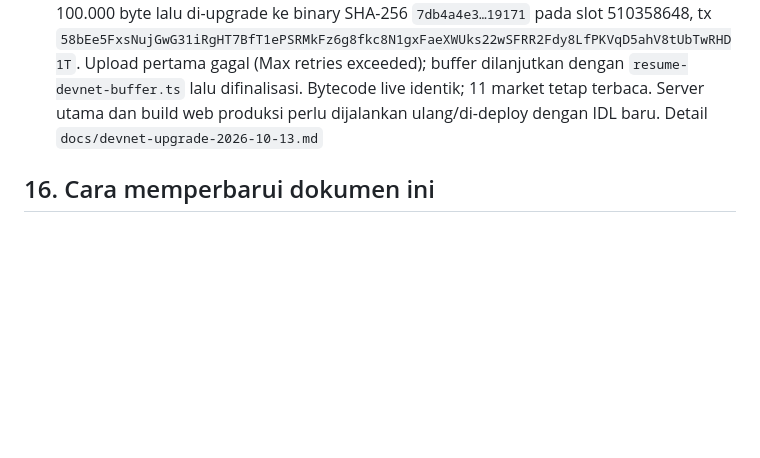
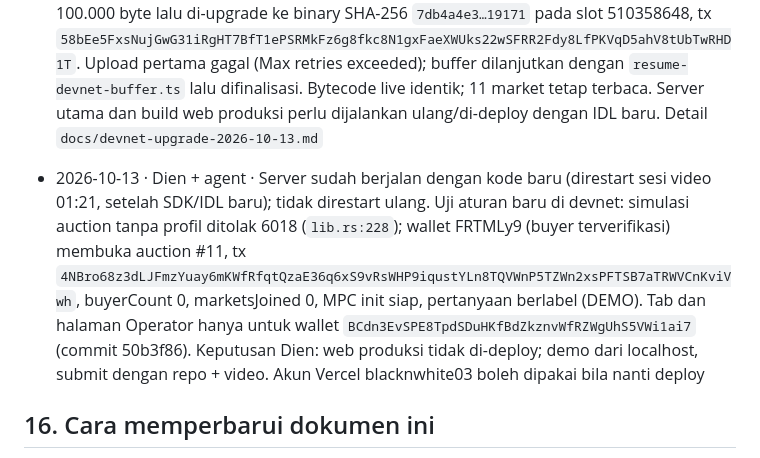
Before and after one commit to scientivan/Bisik, a Markdown page: task-tracker.md, the part around the change. Rendered like a GitHub page; blank space fills up the shorter version.

Commit message:
docs: devnet rule check and deployment decision

```diff
--- a/task-tracker.md
+++ b/task-tracker.md
@@ -986,6 +986,8 @@ Hanya ditambah, jangan dihapus. Format: `waktu WIB · siapa · apa · bukti/path
 
 - 2026-10-13 01:xx WIB · agent · Atas persetujuan Dien: commit a5a3cc5 sebagai titik pemulihan; e2e MPC localnet (`arcium test --skip-build`) lulus termasuk assertion BuyerRecord dan penolakan auction oleh creator tak terverifikasi; devnet di-extend 100.000 byte lalu di-upgrade ke binary SHA-256 `7db4a4e3…19171` pada slot 510358648, tx `58bEe5FxsNujGwG31iRgHT7BfT1ePSRMkFz6g8fkc8N1gxFaeXWUks22wSFRR2Fdy8LfPKVqD5ahV8tUbTwRHD1T`. Upload pertama gagal (Max retries exceeded); buffer dilanjutkan dengan `resume-devnet-buffer.ts` lalu difinalisasi. Bytecode live identik; 11 market tetap terbaca. Server utama dan build web produksi perlu dijalankan ulang/di-deploy dengan IDL baru. Detail `docs/devnet-upgrade-2026-10-13.md`
 
+- 2026-10-13 · Dien + agent · Server sudah berjalan dengan kode baru (direstart sesi video 01:21, setelah SDK/IDL baru); tidak direstart ulang. Uji aturan baru di devnet: simulasi auction tanpa profil ditolak 6018 (`lib.rs:228`); wallet FRTMLy9 (buyer terverifikasi) membuka auction #11, tx `4NBro68z3dLJFmzYuay6mKWfRfqtQzaE36q6xS9vRsWHP9iqustYLn8TQVWnP5TZWn2xsPFTSB7aTRWVCnKviVwh`, buyerCount 0, marketsJoined 0, MPC init siap, pertanyaan berlabel (DEMO). Tab dan halaman Operator hanya untuk wallet `BCdn3EvSPE8TpdSDuHKfBdZkznvWfRZWgUhS5VWi1ai7` (commit 50b3f86). Keputusan Dien: web produksi tidak di-deploy; demo dari localhost, submit dengan repo + video. Akun Vercel blacknwhite03 boleh dipakai bila nanti deploy
+
 ## 16. Cara memperbarui dokumen ini
 
 1. **Saat mulai mengerjakan task:** ubah `[ ]` menjadi `[~]`.
```
